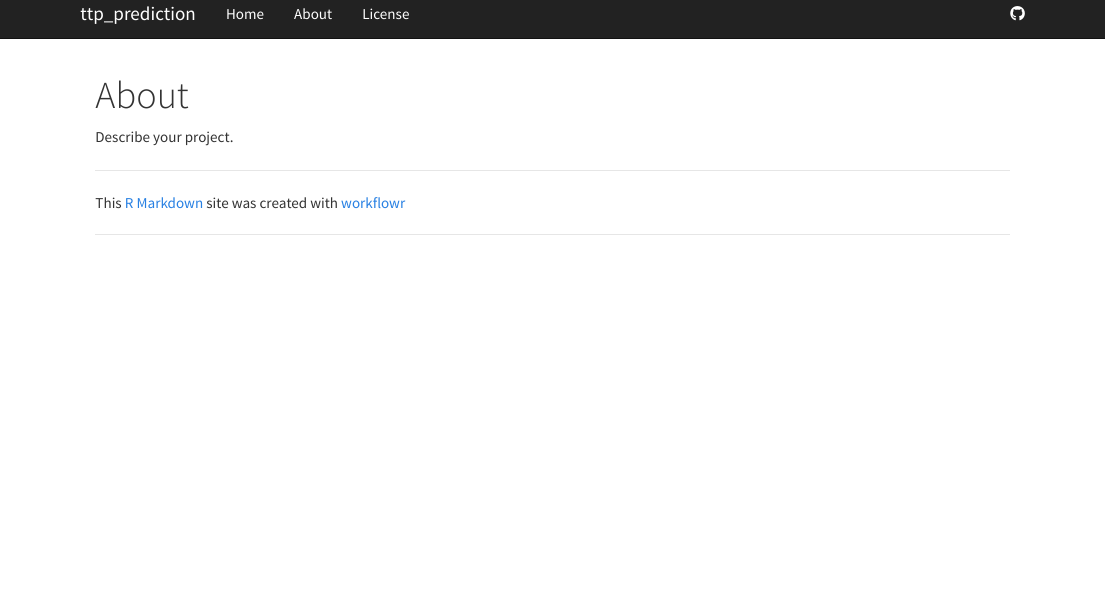
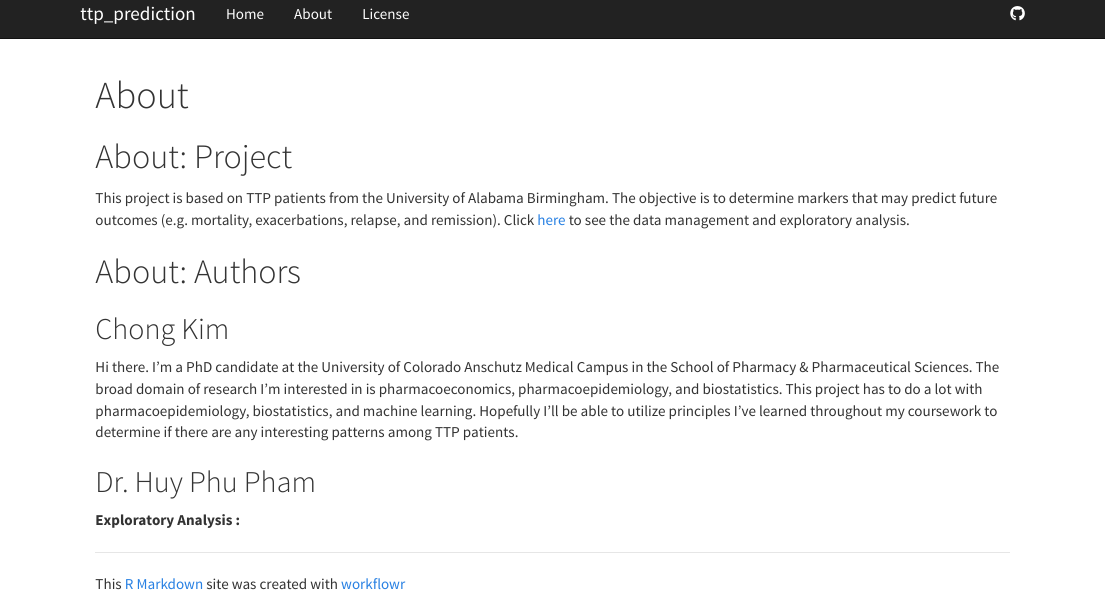
Before and after one commit to ck2136/ttp_prediction, an R Markdown document (analysis/about.Rmd): the page in a window 1100 px wide, from its top. Rendered offline with R 4.5, knitr and Pandoc, with nearby package versions.

Commit message:
Added about.Rmd

```diff
--- a/analysis/about.Rmd
+++ b/analysis/about.Rmd
@@ -5,4 +5,18 @@ output:
     toc: false
 ---
 
-Describe your project.
+# About: Project
+
+This project is based on TTP patients from the University of Alabama Birmingham. The objective is to determine markers that may predict future outcomes (e.g. mortality, exacerbations, relapse, and remission). Click  [here](first-analysis.html) to see the data management and exploratory analysis.
+
+# About: Authors
+
+## Chong Kim
+
+Hi there. I'm a PhD candidate at the University of Colorado Anschutz Medical Campus in the School of Pharmacy & Pharmaceutical Sciences. The broad domain of research I'm interested in is pharmacoeconomics, pharmacoepidemiology, and biostatistics. This project has to do a lot with pharmacoepidemiology, biostatistics, and machine learning. Hopefully I'll be able to utilize principles I've learned throughout my coursework to determine if there are any interesting patterns among TTP patients.
+
+## Dr. Huy Phu Pham
+
+
+
+**Exploratory Analysis : **
```
Also changed, not shown: analysis/index.Rmd (+1 -1 lines).
